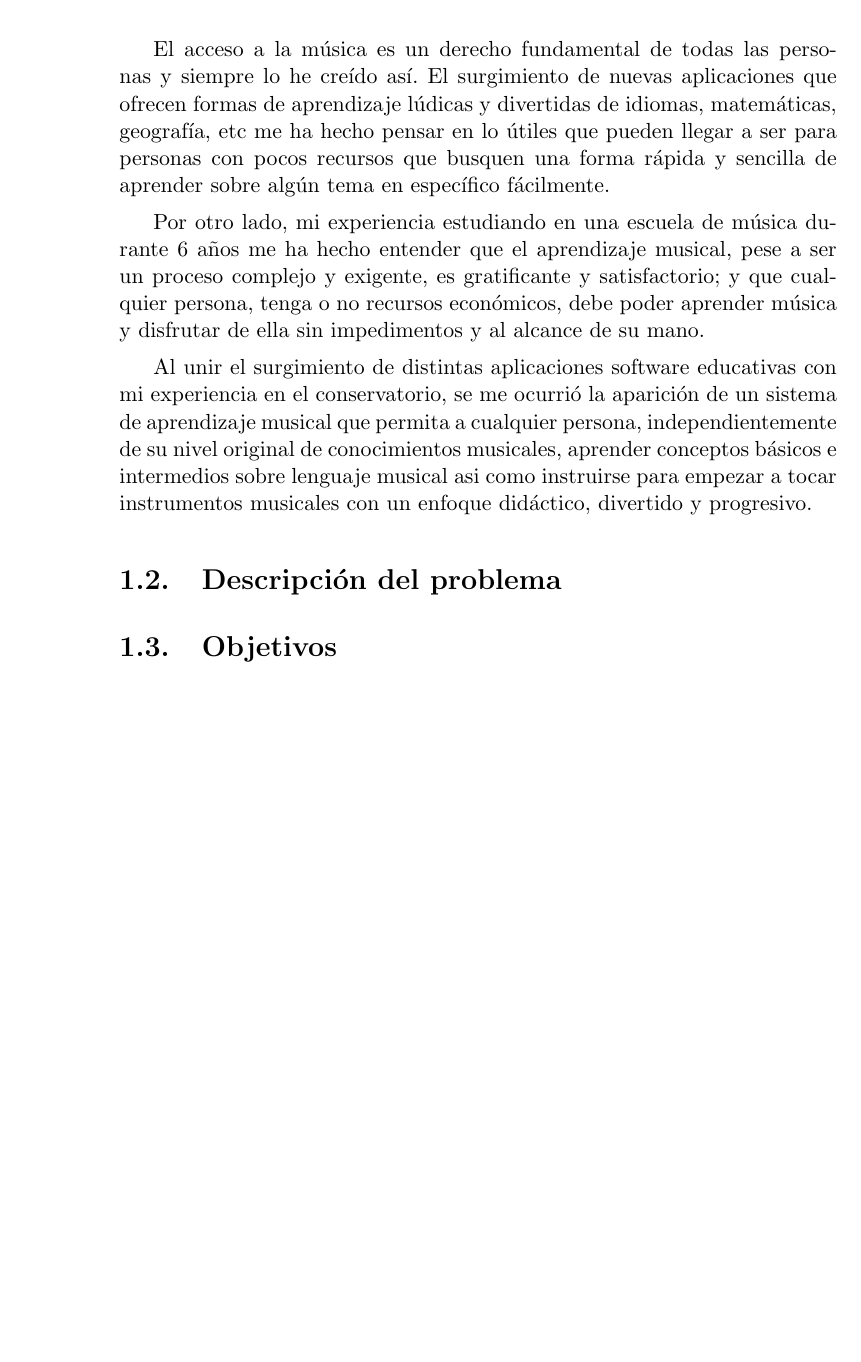
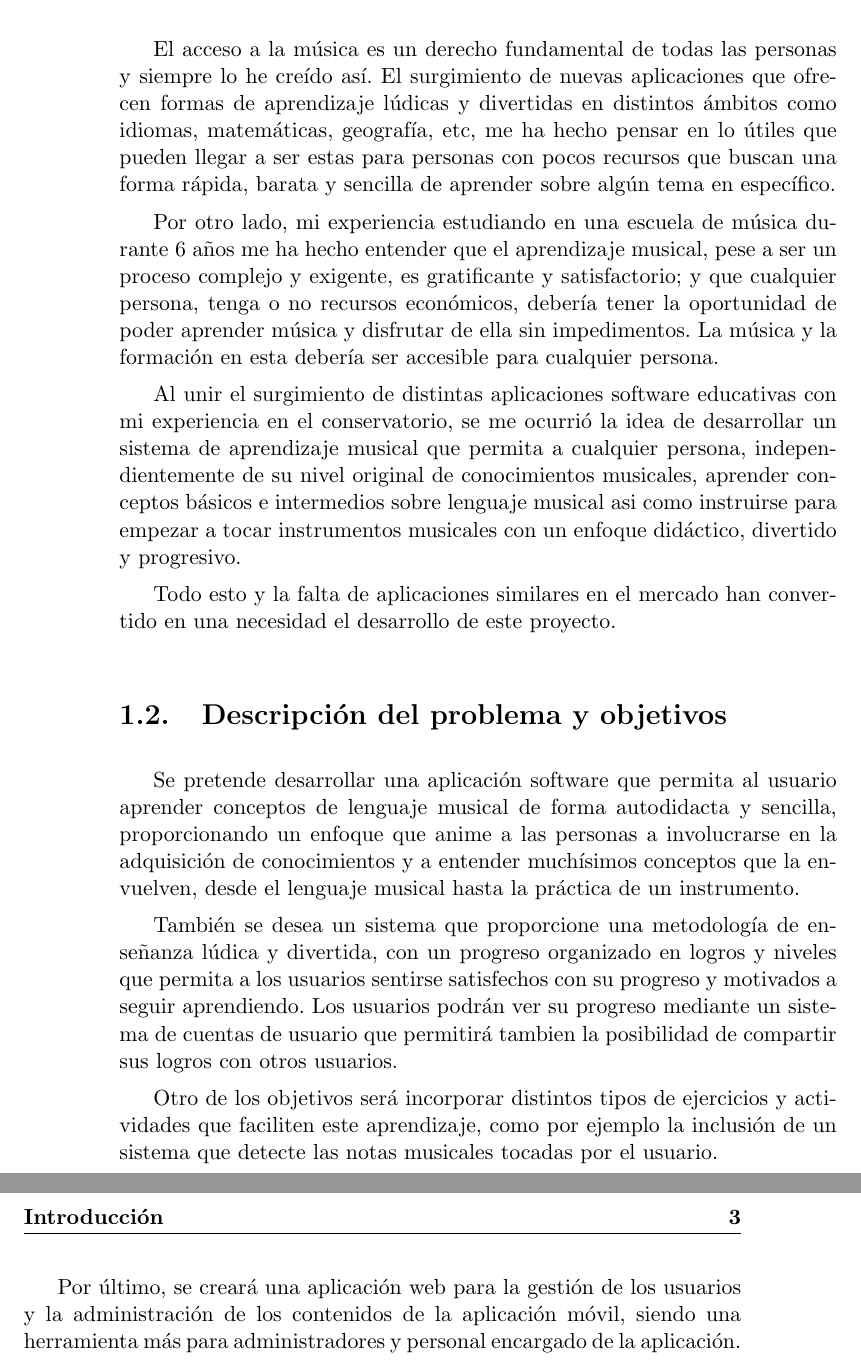
Before and after one commit to SergioHrvas/MeloudyAppTFG, a LaTeX book (Memoria/proyecto.tex, which reads Memoria/capitulos/01_Introduccion.tex): part of page 22 of 39 before the commit and two parts of pages 22 and 23 of 41 after it, the two joined at a grey line, cut so that both start at the same text, the shorter picture padded with empty space. Compiled offline with pdfLaTeX.

Commit message:
Pequeño avance

```diff
--- a/Memoria/capitulos/01_Introduccion.tex
+++ b/Memoria/capitulos/01_Introduccion.tex
@@ -21,22 +22,32 @@ gratuita?
 
 \section{Motivacion}
 El acceso a la música es un derecho fundamental de todas las personas y siempre lo he creído así. El surgimiento de nuevas
-aplicaciones que ofrecen formas de aprendizaje lúdicas y divertidas de idiomas, matemáticas, geografía, etc me ha hecho pensar
-en lo útiles que pueden llegar a ser para personas con pocos recursos que busquen una forma rápida y sencilla de aprender sobre algún tema
-en específico fácilmente.
+aplicaciones que ofrecen formas de aprendizaje lúdicas y divertidas en distintos ámbitos como idiomas, matemáticas, geografía, etc, me ha hecho pensar
+en lo útiles que pueden llegar a ser estas para personas con pocos recursos que buscan una forma rápida, barata y sencilla de aprender sobre algún tema
+en específico.
 
 Por otro lado, mi experiencia estudiando en una escuela de música durante 6 años me ha hecho entender que el aprendizaje musical, pese a ser un proceso complejo y exigente,
-es gratificante y satisfactorio; y que cualquier persona, tenga o no recursos económicos, debe poder aprender música y disfrutar de ella sin impedimentos y al alcance de su mano.
+es gratificante y satisfactorio; y que cualquier persona, tenga o no recursos económicos, debería tener la oportunidad de poder aprender música y disfrutar de ella sin impedimentos.
+La música y la formación en esta debería ser accesible para cualquier persona.
 
 Al unir el surgimiento de distintas aplicaciones software educativas con mi experiencia en el conservatorio, se me ocurrió
-la aparición de un sistema de aprendizaje musical que permita a cualquier persona, independientemente
+la idea de desarrollar un sistema de aprendizaje musical que permita a cualquier persona, independientemente
 de su nivel original de conocimientos musicales, aprender conceptos básicos e intermedios sobre lenguaje musical asi como
 instruirse para empezar a tocar instrumentos musicales con un enfoque didáctico, divertido y progresivo.
 
+Todo esto y la falta de aplicaciones similares en el mercado han convertido en una necesidad el desarrollo de este proyecto.
 
+\section{Descripción del problema y objetivos}
+Se pretende desarrollar una aplicación software que permita al usuario aprender conceptos de lenguaje musical de forma autodidacta y sencilla,
+proporcionando un enfoque que anime a las personas a involucrarse en la adquisición de conocimientos y a entender muchísimos conceptos que la envuelven, desde el lenguaje musical
+hasta la práctica de un instrumento.
 
-\section{Descripción del problema}
+También se desea un sistema que proporcione una metodología de enseñanza lúdica y divertida,
+con un progreso organizado en logros y niveles que permita a los usuarios sentirse satisfechos con su progreso y motivados a seguir aprendiendo.
+Los usuarios podrán ver su progreso mediante un sistema de cuentas de usuario que permitirá tambien la posibilidad de compartir sus logros con otros usuarios.
 
+Otro de los objetivos será incorporar distintos tipos de ejercicios y actividades que faciliten este aprendizaje, como por ejemplo la inclusión de un sistema que detecte las notas musicales
+tocadas por el usuario.
 
-
-\section{Objetivos}
+Por último, se creará una aplicación web para la gestión de los usuarios y la administración de los contenidos de la aplicación móvil, siendo una
+herramienta más para administradores y personal encargado de la aplicación.
```
Also changed, not shown: Memoria/capitulos/02_EstadoDelArte.tex (+15 -0 lines), Memoria/proyecto.pdf, Memoria/capitulos/01_Introduccion.tex (19 more changed lines), 7 other files.
